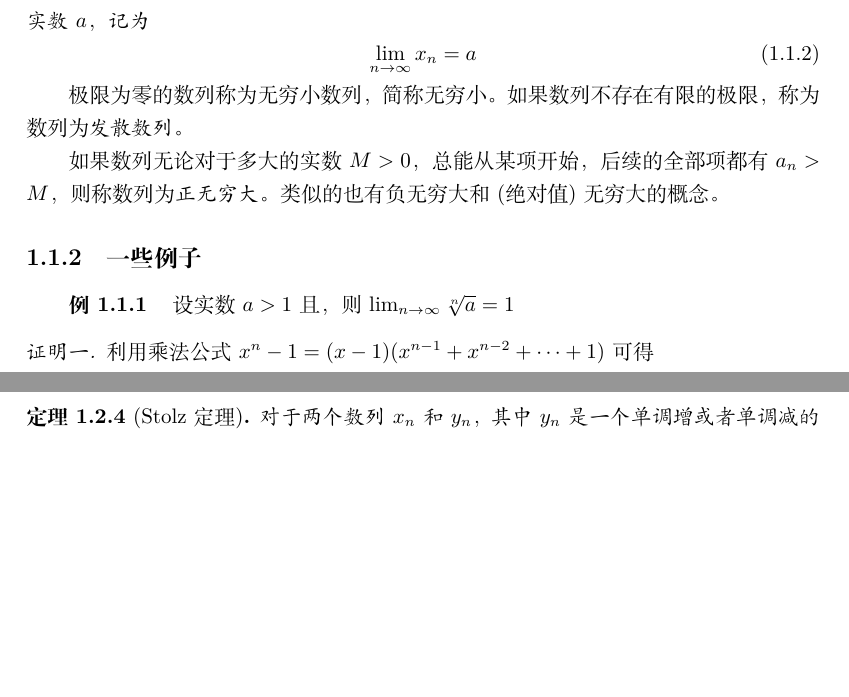
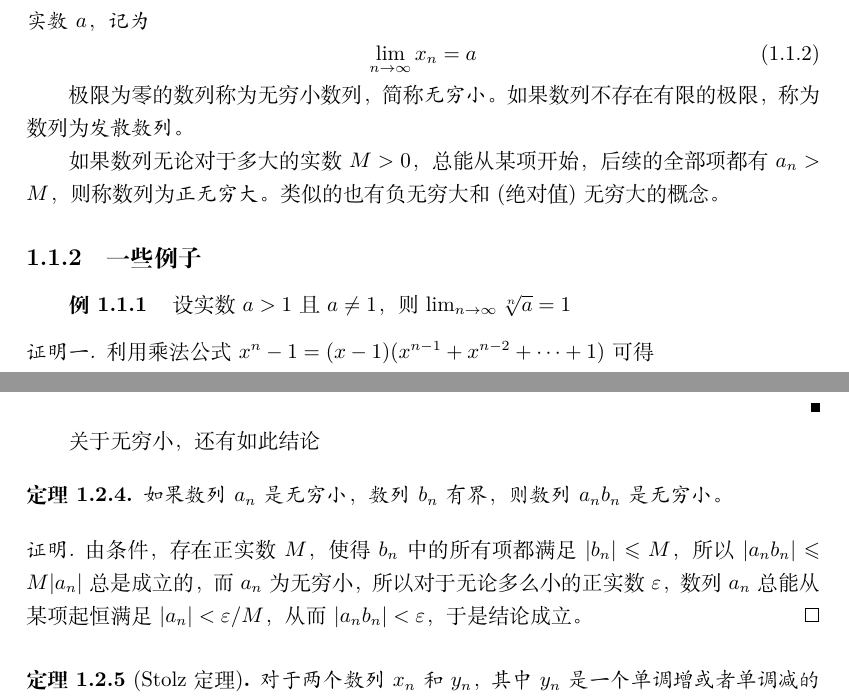
Before and after one commit to zhcosin/calculus-notes, a LaTeX book (book.tex, which reads contents/the-limit-of-sequence/the-definition-of-sequence-limit.tex, contents/the-limit-of-sequence/the-properties-of-convergent-sequence.tex): two parts of pages 7 and 9 of 25, joined at a grey line, cut so that both start at the same text, the shorter picture padded with empty space. Compiled offline with XeLaTeX.

Commit message:
Add a theorem for infinitely small.

```diff
--- a/contents/the-limit-of-sequence/the-definition-of-sequence-limit.tex
+++ b/contents/the-limit-of-sequence/the-definition-of-sequence-limit.tex
@@ -18,7 +18,7 @@
   \end{equation}
 \end{definition}
 
-极限为零的数列称为无穷小数列，简称无穷小。如果数列不存在有限的极限，称为数列为\emph{发散数列}。
+极限为零的数列称为无穷小数列，简称\emph{无穷小}。如果数列不存在有限的极限，称为数列为\emph{发散数列}。
 
 如果数列无论对于多大的实数$M>0$，总能从某项开始，后续的全部项都有$a_n>M$，则称数列为\emph{正无穷大}。类似的也有负无穷大和(绝对值)无穷大的概念。
 
@@ -27,7 +27,7 @@
 
 \begin{example}
   \label{example:limit-of-n-sqrt-a-when-a-greater-than-1}
-  设实数$a>1$且，则 $\lim_{n \to \infty} \sqrt[n]{a} = 1$
+  设实数$a>1$且$a \neq 1$，则 $\lim_{n \to \infty} \sqrt[n]{a} = 1$
 
   \begin{proof}[证明一]
     利用乘法公式$x^n-1=(x-1)(x^{n-1}+x^{n-2}+\cdots+1)$可得
--- a/contents/the-limit-of-sequence/the-properties-of-convergent-sequence.tex
+++ b/contents/the-limit-of-sequence/the-properties-of-convergent-sequence.tex
@@ -58,6 +54,15 @@
   \[ \lim_{n \to \infty} \sqrt[n]{a} = \lim_{n \to \infty} \frac{1}{\sqrt[n]{\frac{1}{a}}} = 1 \]
 \end{example}
 
+关于无穷小，还有如此结论
+\begin{theorem}
+  如果数列$a_n$是无穷小，数列$b_n$有界，则数列$a_nb_n$是无穷小。
+\end{theorem}
+
+\begin{proof}[证明]
+  由条件，存在正实数$M$，使得$b_n$中的所有项都满足$|b_n|\leqslant M$，所以$|a_nb_n| \leqslant M |a_n|$总是成立的，而$a_n$为无穷小，所以对于无论多么小的正实数$\varepsilon$，数列$a_n$总能从某项起恒满足$|a_n|<\varepsilon/M$，从而$|a_nb_n|<\varepsilon$，于是结论成立。
+\end{proof}
+
 \begin{theorem}[Stolz 定理]
   对于两个数列$x_n$和$y_n$，其中$y_n$是一个单调增或者单调减的数列，如果$\lim_{n\to\infty}\frac{x_{n+1}-x_n}{y_{n+1}-y_n} = M$，那么有$\lim \frac{x_n}{y_n} = M$。
 \end{theorem}
```
Also changed, not shown: contents/the-limit-of-sequence/the-properties-of-convergent-sequence.tex (4 more changed lines).
